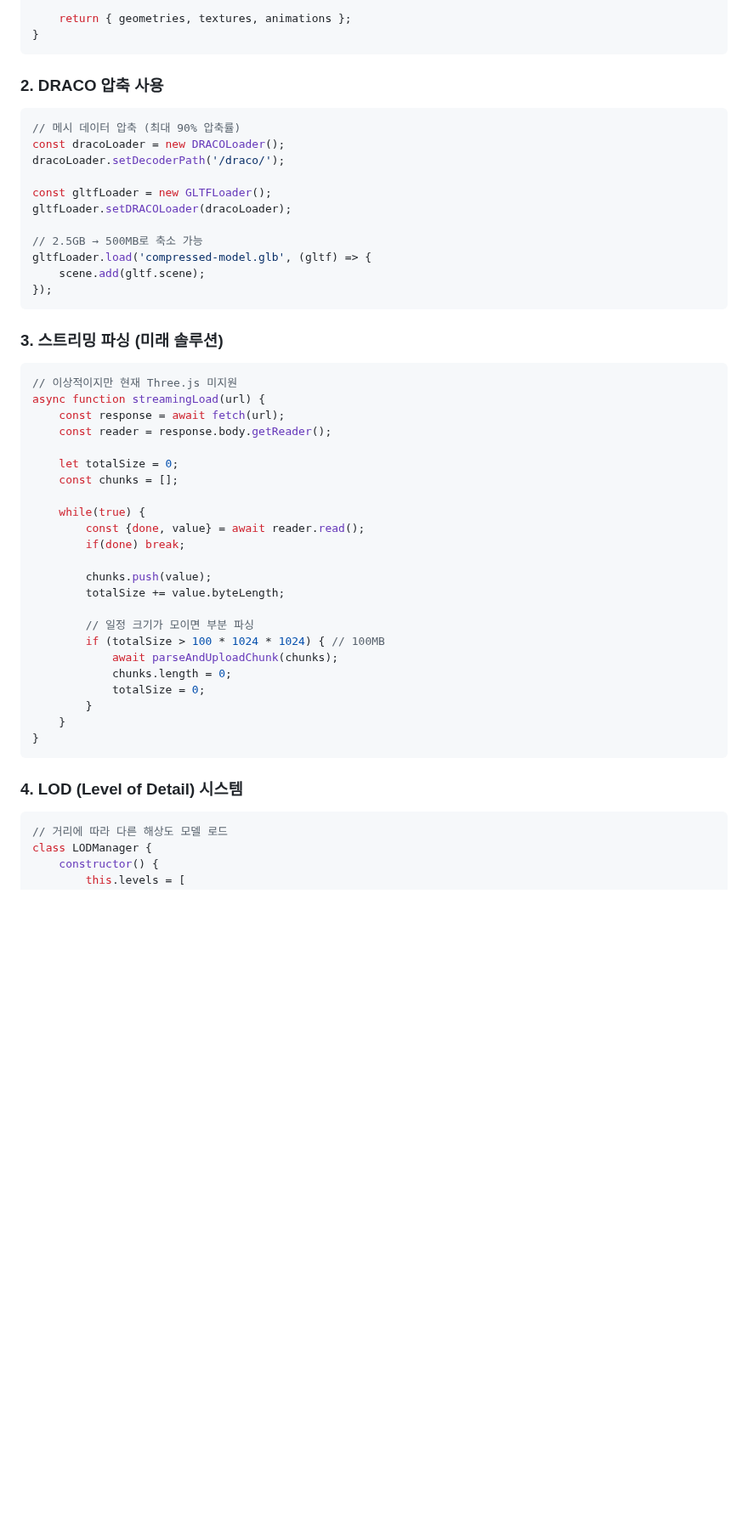
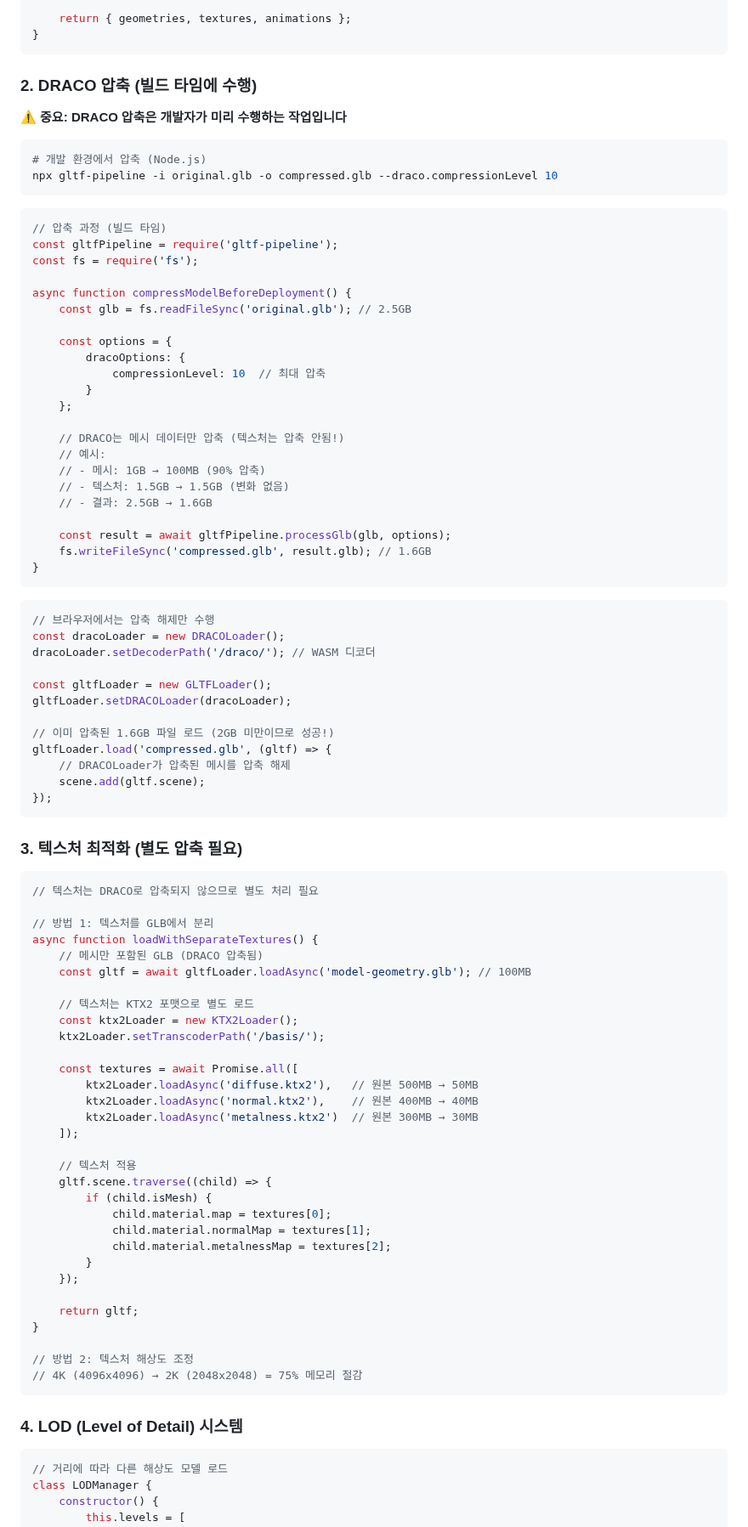
Before and after one commit to kmuse226/THREE_TEST, a Markdown page: glb-browser-memory-analysis.md, the part around one of its changes. Shown at 85% size. Drawn GitHub-style; blank space fills up the shorter version.

````diff
--- a/glb-loading-analysis.md
+++ b/glb-browser-memory-analysis.md
@@ -245,49 +245,93 @@ function mergeGLBParts(buffers) {
 }
 ```
 
-### 2. DRACO 압축 사용
+### 2. DRACO 압축 (빌드 타임에 수행)
+
+**⚠️ 중요: DRACO 압축은 개발자가 미리 수행하는 작업입니다**
+
+```bash
+# 개발 환경에서 압축 (Node.js)
+npx gltf-pipeline -i original.glb -o compressed.glb --draco.compressionLevel 10
+```
+
 ```javascript
-// 메시 데이터 압축 (최대 90% 압축률)
+// 압축 과정 (빌드 타임)
+const gltfPipeline = require('gltf-pipeline');
+const fs = require('fs');
+
+async function compressModelBeforeDeployment() {
+    const glb = fs.readFileSync('original.glb'); // 2.5GB
+
+    const options = {
+        dracoOptions: {
+            compressionLevel: 10  // 최대 압축
+        }
+    };
+
+    // DRACO는 메시 데이터만 압축 (텍스처는 압축 안됨!)
+    // 예시:
+    // - 메시: 1GB → 100MB (90% 압축)
+    // - 텍스처: 1.5GB → 1.5GB (변화 없음)
+    // - 결과: 2.5GB → 1.6GB
+
+    const result = await gltfPipeline.processGlb(glb, options);
+    fs.writeFileSync('compressed.glb', result.glb); // 1.6GB
+}
+```
+
+```javascript
+// 브라우저에서는 압축 해제만 수행
 const dracoLoader = new DRACOLoader();
-dracoLoader.setDecoderPath('/draco/');
+dracoLoader.setDecoderPath('/draco/'); // WASM 디코더
 
 const gltfLoader = new GLTFLoader();
 gltfLoader.setDRACOLoader(dracoLoader);
 
-// 2.5GB → 500MB로 축소 가능
-gltfLoader.load('compressed-model.glb', (gltf) => {
+// 이미 압축된 1.6GB 파일 로드 (2GB 미만이므로 성공!)
+gltfLoader.load('compressed.glb', (gltf) => {
+    // DRACOLoader가 압축된 메시를 압축 해제
     scene.add(gltf.scene);
 });
 ```
 
-### 3. 스트리밍 파싱 (미래 솔루션)
+### 3. 텍스처 최적화 (별도 압축 필요)
+
 ```javascript
-// 이상적이지만 현재 Three.js 미지원
-async function streamingLoad(url) {
-    const response = await fetch(url);
-    const reader = response.body.getReader();
+// 텍스처는 DRACO로 압축되지 않으므로 별도 처리 필요
 
-    let totalSize = 0;
-    const chunks = [];
+// 방법 1: 텍스처를 GLB에서 분리
+async function loadWithSeparateTextures() {
+    // 메시만 포함된 GLB (DRACO 압축됨)
+    const gltf = await gltfLoader.loadAsync('model-geometry.glb'); // 100MB
 
-    while(true) {
-        const {done, value} = await reader.read();
-        if(done) break;
+    // 텍스처는 KTX2 포맷으로 별도 로드
+    const ktx2Loader = new KTX2Loader();
+    ktx2Loader.setTranscoderPath('/basis/');
 
-        chunks.push(value);
-        totalSize += value.byteLength;
+    const textures = await Promise.all([
+        ktx2Loader.loadAsync('diffuse.ktx2'),   // 원본 500MB → 50MB
+        ktx2Loader.loadAsync('normal.ktx2'),    // 원본 400MB → 40MB
+        ktx2Loader.loadAsync('metalness.ktx2')  // 원본 300MB → 30MB
+    ]);
 
-        // 일정 크기가 모이면 부분 파싱
-        if (totalSize > 100 * 1024 * 1024) { // 100MB
-            await parseAndUploadChunk(chunks);
-            chunks.length = 0;
-            totalSize = 0;
+    // 텍스처 적용
+    gltf.scene.traverse((child) => {
+        if (child.isMesh) {
+            child.material.map = textures[0];
+            child.material.normalMap = textures[1];
+            child.material.metalnessMap = textures[2];
         }
-    }
+    });
+
+    return gltf;
 }
+
+// 방법 2: 텍스처 해상도 조정
+// 4K (4096x4096) → 2K (2048x2048) = 75% 메모리 절감
 ```
 
 ### 4. LOD (Level of Detail) 시스템
+
 ```javascript
 // 거리에 따라 다른 해상도 모델 로드
 class LODManager {
````
Also changed, not shown: other parts of glb-browser-memory-analysis.md (+147 -99 lines).
